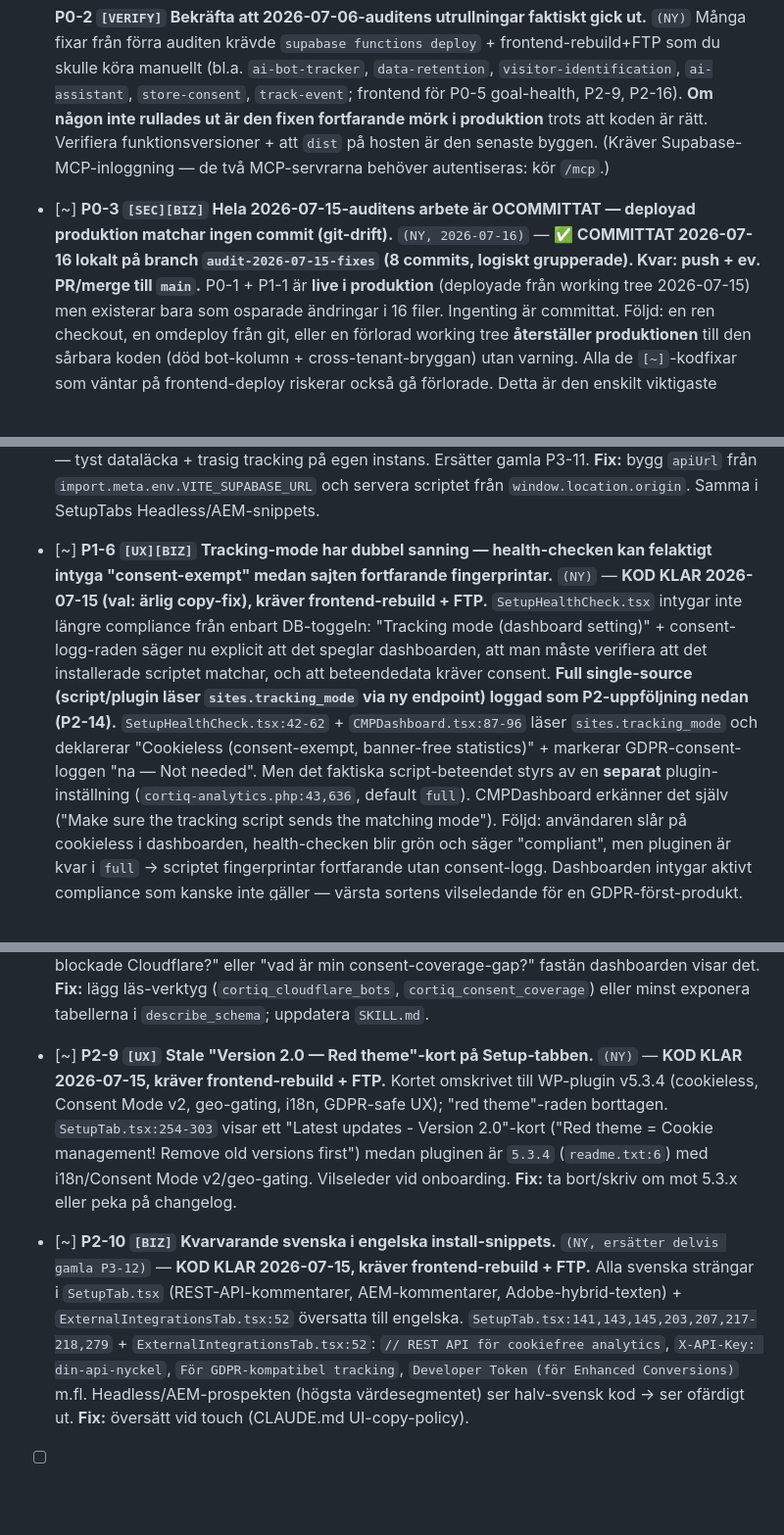
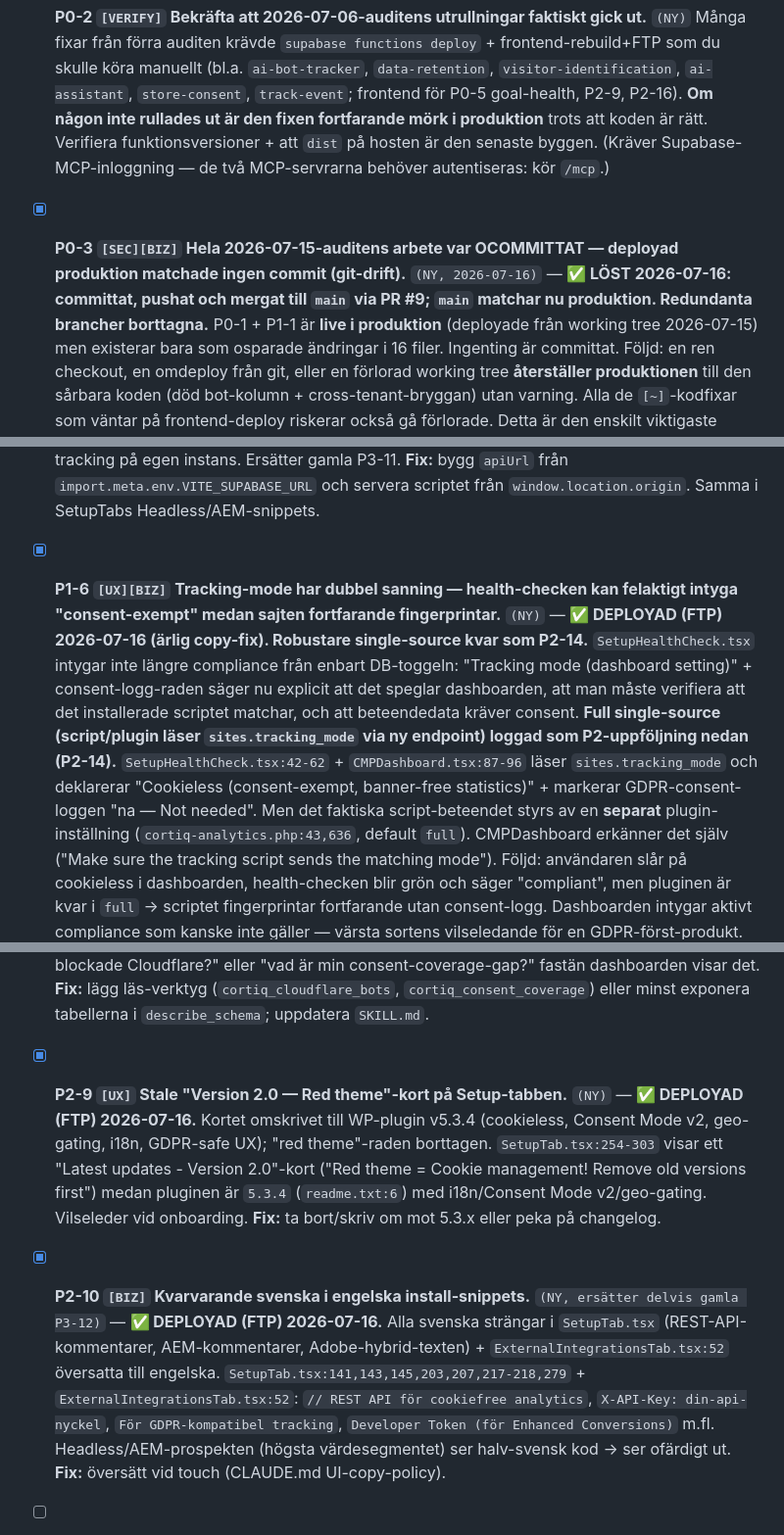
Before and after one commit to expandtalk/Cortiq, a Markdown page: AUDIT-TASKS.md, 3 parts joined by grey strips. Shown at 98% size. Drawn GitHub-style; blank space fills up the shorter version.

```diff
--- a/AUDIT-TASKS.md
+++ b/AUDIT-TASKS.md
@@ -26,7 +28,7 @@ Källa-tag: `(NY)` = fynd i 2026-07-15-auditen (kod tillkommen sedan 07-06) · `
 - [ ] **P0-2 `[VERIFY]` Bekräfta att 2026-07-06-auditens utrullningar faktiskt gick ut.** `(NY)`
   Många fixar från förra auditen krävde `supabase functions deploy` + frontend-rebuild+FTP som du skulle köra manuellt (bl.a. `ai-bot-tracker`, `data-retention`, `visitor-identification`, `ai-assistant`, `store-consent`, `track-event`; frontend för P0-5 goal-health, P2-9, P2-16). **Om någon inte rullades ut är den fixen fortfarande mörk i produktion** trots att koden är rätt. Verifiera funktionsversioner + att `dist` på hosten är den senaste byggen. (Kräver Supabase-MCP-inloggning — de två MCP-servrarna behöver autentiseras: kör `/mcp`.)
 
-- [~] **P0-3 `[SEC][BIZ]` Hela 2026-07-15-auditens arbete är OCOMMITTAT — deployad produktion matchar ingen commit (git-drift).** `(NY, 2026-07-16)` — **✅ COMMITTAT 2026-07-16 lokalt på branch `audit-2026-07-15-fixes` (8 commits, logiskt grupperade). Kvar: push + ev. PR/merge till `main`.**
+- [x] **P0-3 `[SEC][BIZ]` Hela 2026-07-15-auditens arbete var OCOMMITTAT — deployad produktion matchade ingen commit (git-drift).** `(NY, 2026-07-16)` — **✅ LÖST 2026-07-16: committat, pushat och mergat till `main` via PR #9; `main` matchar nu produktion. Redundanta brancher borttagna.**
   P0-1 + P1-1 är **live i produktion** (deployade från working tree 2026-07-15) men existerar bara som osparade ändringar i 16 filer. Ingenting är committat. Följd: en ren checkout, en omdeploy från git, eller en förlorad working tree **återställer produktionen** till den sårbara koden (död bot-kolumn + cross-tenant-bryggan) utan varning. Alla de `[~]`-kodfixar som väntar på frontend-deploy riskerar också gå förlorade. Detta är den enskilt viktigaste öppna åtgärden.
   **Fix:** committa arbetet (branch först — nuvarande gren är `main`), t.ex. `git checkout -b audit-2026-07-15-fixes`, granska diffen, committa i logiska grupper (edge-functions / cookieless-consent / docs-GDPR / install-snippets). Överväg push + PR. **Blockerar inget tekniskt men måste göras innan nästa checkout/deploy.** *(Kräver din bekräftelse — jag committar inte på `main` utan att du säger till.)*
 
@@ -54,7 +56,7 @@ Källa-tag: `(NY)` = fynd i 2026-07-15-auditen (kod tillkommen sedan 07-06) · `
   `InstallationGuide.tsx:52,59` (+ `SetupTab.tsx:129,136,183,189`). Snippeten som dashboarden delar ut hårdkodar nu `apiUrl: 'https://cxmkdtgfocgbfizawlwa.supabase.co/functions/v1'` och `src="https://cortiq.se/spa-tracking.js"` (tidigare `window.location.origin`). För en uttalat self-hostbar produkt betyder det att varje self-hoster som kopierar dashboardens egen snippet skickar sina besökares data in i **original-projektets** Supabase och laddar script från `cortiq.se` — tyst dataläcka + trasig tracking på egen instans. Ersätter gamla P3-11.
   **Fix:** bygg `apiUrl` från `import.meta.env.VITE_SUPABASE_URL` och servera scriptet från `window.location.origin`. Samma i SetupTabs Headless/AEM-snippets.
 
-- [~] **P1-6 `[UX][BIZ]` Tracking-mode har dubbel sanning — health-checken kan felaktigt intyga "consent-exempt" medan sajten fortfarande fingerprintar.** `(NY)` — **KOD KLAR 2026-07-15 (val: ärlig copy-fix), kräver frontend-rebuild + FTP.** `SetupHealthCheck.tsx` intygar inte längre compliance från enbart DB-toggeln: "Tracking mode (dashboard setting)" + consent-logg-raden säger nu explicit att det speglar dashboarden, att man måste verifiera att det installerade scriptet matchar, och att beteendedata kräver consent. **Full single-source (script/plugin läser `sites.tracking_mode` via ny endpoint) loggad som P2-uppföljning nedan (P2-14).**
+- [x] **P1-6 `[UX][BIZ]` Tracking-mode har dubbel sanning — health-checken kan felaktigt intyga "consent-exempt" medan sajten fortfarande fingerprintar.** `(NY)` — **✅ DEPLOYAD (FTP) 2026-07-16 (ärlig copy-fix). Robustare single-source kvar som P2-14.** `SetupHealthCheck.tsx` intygar inte längre compliance från enbart DB-toggeln: "Tracking mode (dashboard setting)" + consent-logg-raden säger nu explicit att det speglar dashboarden, att man måste verifiera att det installerade scriptet matchar, och att beteendedata kräver consent. **Full single-source (script/plugin läser `sites.tracking_mode` via ny endpoint) loggad som P2-uppföljning nedan (P2-14).**
   `SetupHealthCheck.tsx:42-62` + `CMPDashboard.tsx:87-96` läser `sites.tracking_mode` och deklarerar "Cookieless (consent-exempt, banner-free statistics)" + markerar GDPR-consent-loggen "na — Not needed". Men det faktiska script-beteendet styrs av en **separat** plugin-inställning (`cortiq-analytics.php:43,636`, default `full`). CMPDashboard erkänner det själv ("Make sure the tracking script sends the matching mode"). Följd: användaren slår på cookieless i dashboarden, health-checken blir grön och säger "compliant", men pluginen är kvar i `full` → scriptet fingerprintar fortfarande utan consent-logg. Dashboarden intygar aktivt compliance som kanske inte gäller — värsta sortens vilseledande för en GDPR-först-produkt.
   **Fix:** en enda källa till mode (servern pushar mode till scriptet / pluginen läser `sites.tracking_mode`), eller nedgradera texten till "konfigurerat läge (verifiera att scriptet matchar)" + varning vid mismatch.
 
@@ -90,10 +92,10 @@ Källa-tag: `(NY)` = fynd i 2026-07-15-auditen (kod tillkommen sedan 07-06) · `
 - [ ] **P2-8 `[AI]` Nya kapabiliteter är osynliga för agenter (MCP-ytan släpar).** `(NY)`
   `mcp-server/index.ts` (24-verktygslistan) + `SKILL.md`. Cloudflare-edge-bot-data (`cloudflare-analytics`, `bot_detections`), cookieless/`tracking_mode` och Consent Impact har **inget MCP-verktyg och ingen `describe_schema`-post**. En agent kan inte svara på "hur mycket bot-trafik blockade Cloudflare?" eller "vad är min consent-coverage-gap?" fastän dashboarden visar det. **Fix:** lägg läs-verktyg (`cortiq_cloudflare_bots`, `cortiq_consent_coverage`) eller minst exponera tabellerna i `describe_schema`; uppdatera `SKILL.md`.
 
-- [~] **P2-9 `[UX]` Stale "Version 2.0 — Red theme"-kort på Setup-tabben.** `(NY)` — **KOD KLAR 2026-07-15, kräver frontend-rebuild + FTP.** Kortet omskrivet till WP-plugin v5.3.4 (cookieless, Consent Mode v2, geo-gating, i18n, GDPR-safe UX); "red theme"-raden borttagen.
+- [x] **P2-9 `[UX]` Stale "Version 2.0 — Red theme"-kort på Setup-tabben.** `(NY)` — **✅ DEPLOYAD (FTP) 2026-07-16.** Kortet omskrivet till WP-plugin v5.3.4 (cookieless, Consent Mode v2, geo-gating, i18n, GDPR-safe UX); "red theme"-raden borttagen.
   `SetupTab.tsx:254-303` visar ett "Latest updates - Version 2.0"-kort ("Red theme = Cookie management! Remove old versions first") medan pluginen är `5.3.4` (`readme.txt:6`) med i18n/Consent Mode v2/geo-gating. Vilseleder vid onboarding. **Fix:** ta bort/skriv om mot 5.3.x eller peka på changelog.
 
-- [~] **P2-10 `[BIZ]` Kvarvarande svenska i engelska install-snippets.** `(NY, ersätter delvis gamla P3-12)` — **KOD KLAR 2026-07-15, kräver frontend-rebuild + FTP.** Alla svenska strängar i `SetupTab.tsx` (REST-API-kommentarer, AEM-kommentarer, Adobe-hybrid-texten) + `ExternalIntegrationsTab.tsx:52` översatta till engelska.
+- [x] **P2-10 `[BIZ]` Kvarvarande svenska i engelska install-snippets.** `(NY, ersätter delvis gamla P3-12)` — **✅ DEPLOYAD (FTP) 2026-07-16.** Alla svenska strängar i `SetupTab.tsx` (REST-API-kommentarer, AEM-kommentarer, Adobe-hybrid-texten) + `ExternalIntegrationsTab.tsx:52` översatta till engelska.
   `SetupTab.tsx:141,143,145,203,207,217-218,279` + `ExternalIntegrationsTab.tsx:52`: `// REST API för cookiefree analytics`, `X-API-Key: din-api-nyckel`, `För GDPR-kompatibel tracking`, `Developer Token (för Enhanced Conversions)` m.fl. Headless/AEM-prospekten (högsta värdesegmentet) ser halv-svensk kod → ser ofärdigt ut. **Fix:** översätt vid touch (CLAUDE.md UI-copy-policy).
 
 - [ ] **P2-11 `[UX]` Vilseledande flaggskeppsstat + svensk sifferlokalisering i ConsentImpact.** `(NY)`
```
Also changed, not shown: other parts of AUDIT-TASKS.md (+23 -21 lines).
